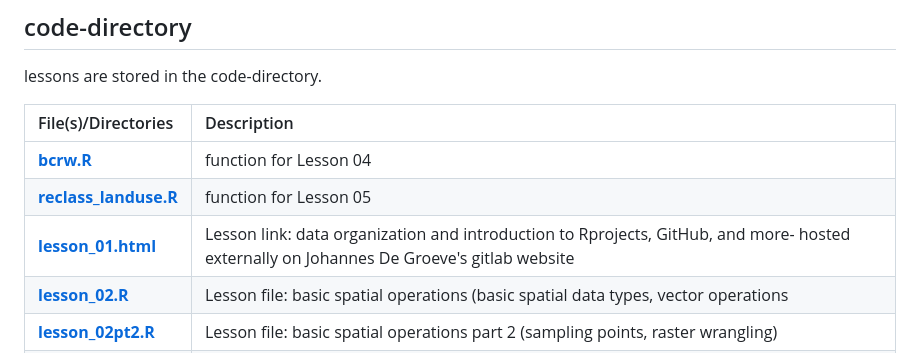
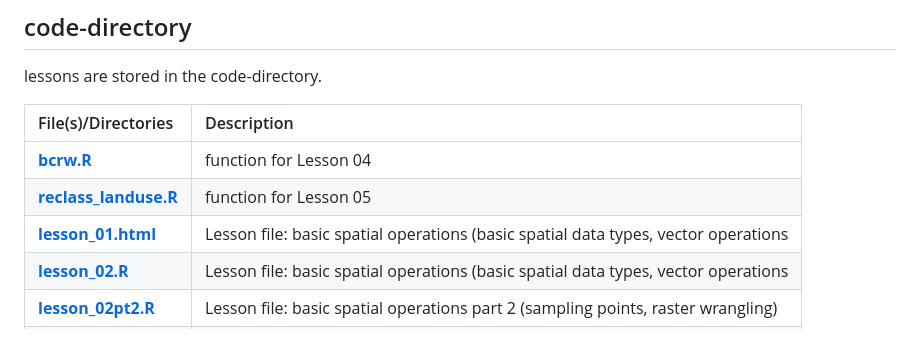
Before and after one commit to WhitneyH1317/Navigating-the-Wild-in-R-Course, a Markdown page: README.md, the part around the change. Rendered like a GitHub page.

```diff
--- a/README.md
+++ b/README.md
@@ -100,7 +100,7 @@ lessons are stored in the code-directory.
 |:--------------------|:------------|
 | **[bcrw.R](https://github.com/WhitneyH1317/Navigating-the-Wild-in-R-Course/blob/main/code/fun/bcrw.R)** | function for Lesson 04 |
 | **[reclass_landuse.R](https://github.com/WhitneyH1317/Navigating-the-Wild-in-R-Course/blob/main/code/fun/reclass_landuse.R)** | function for Lesson 05 |
-| **[lesson_01.html](https://rprogramming-7718dc.gitlab.io/modules/data_management/data_management.html)** | Lesson link: data organization and introduction to Rprojects, GitHub, and more- hosted externally on Johannes De Groeve's gitlab website |
+| **[lesson_01.html](https://rprogramming-7718dc.gitlab.io/modules/data_management/data_management.html)** | Lesson file: basic spatial operations (basic spatial data types, vector operations |
 | **[lesson_02.R](https://github.com/WhitneyH1317/Navigating-the-Wild-in-R-Course/blob/main/code/lesson_02.R)** | Lesson file: basic spatial operations (basic spatial data types, vector operations |
 | **[lesson_02pt2.R](https://github.com/WhitneyH1317/Navigating-the-Wild-in-R-Course/blob/main/code/lesson_02pt2.R)** | Lesson file: basic spatial operations part 2 (sampling points, raster wrangling) |
 | **[lesson_03.R](https://github.com/WhitneyH1317/Navigating-the-Wild-in-R-Course/blob/main/code/lesson_03.R)** | Lesson file: using tidyverse and wrangling detection data |
```
